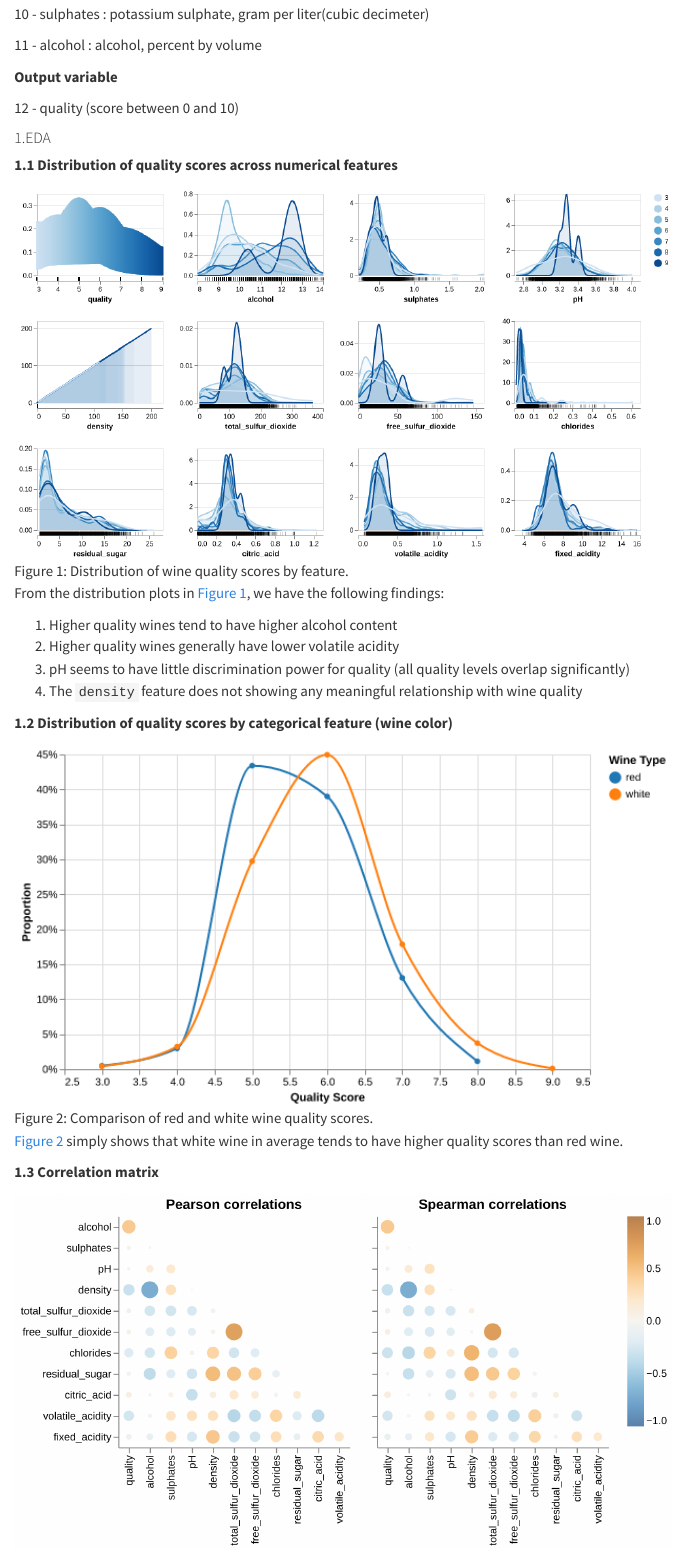
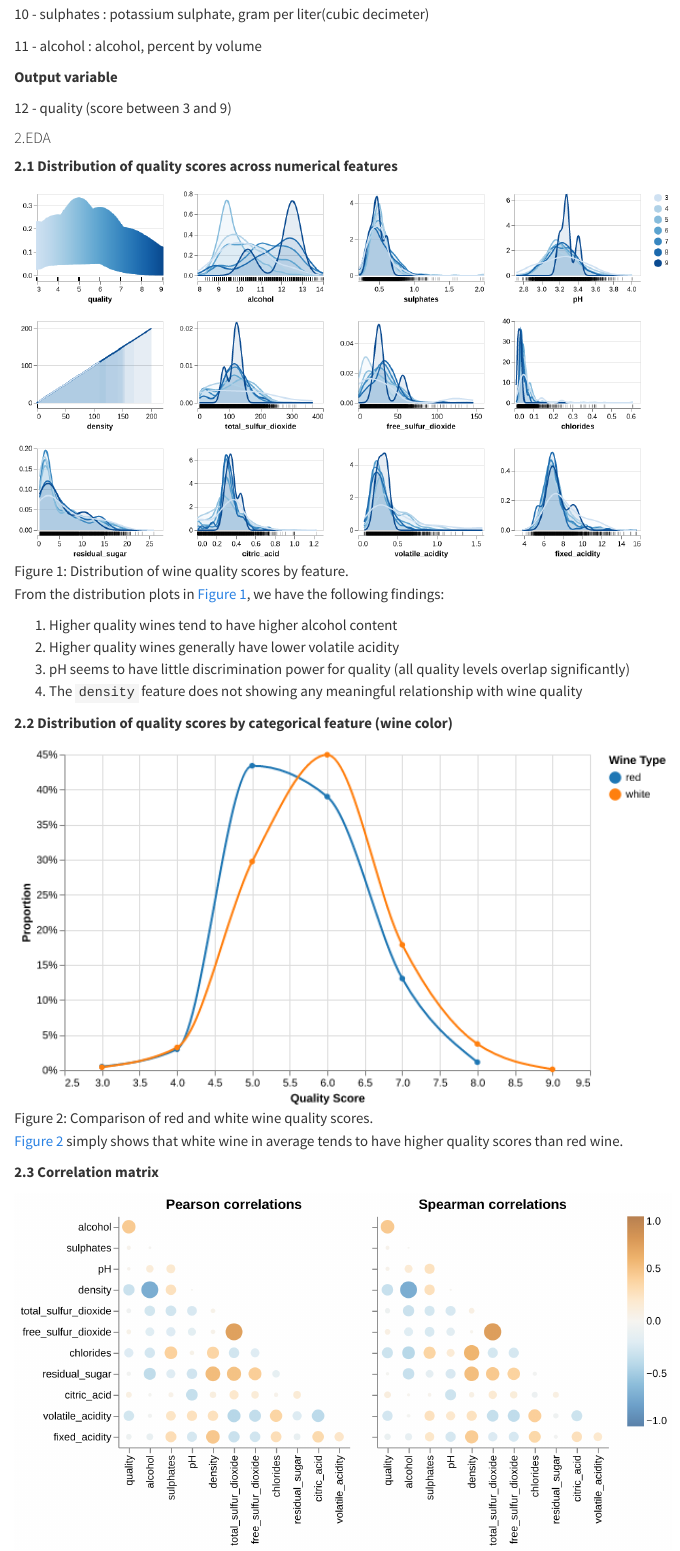
Before and after one commit to UBC-MDS/group-2, a Quarto document (reports/wine_quality_regressor_report.qmd): the page in a window 1100 px wide, from 2130 px down before the commit and from 2110 px down after it, so that both start at the same text. Rendered offline with R 4.5, knitr and Pandoc in place of Quarto, with nearby package versions; menus at the side of the page are left out.

Commit message:
check CHANGELOG.md first entry and report

```diff
--- a/reports/wine_quality_regressor_report.qmd
+++ b/reports/wine_quality_regressor_report.qmd
@@ -85,11 +85,11 @@ Due to privacy and logistic issues, only physicochemical (inputs) and sensory (t
 
 **Output variable**
 
-12 - quality (score between 0 and 10)
+12 - quality (score between 3 and 9)
 
-#### 1.EDA
+#### 2.EDA
 
-**1.1 Distribution of quality scores across numerical features**
+**2.1 Distribution of quality scores across numerical features**
 
 ![Distribution of wine quality scores by feature.](../results/figures/dist_wine_scores_by_feature.png){#fig-dist_wine_scores_by_feature width="100%"}
 
@@ -100,13 +100,13 @@ From the distribution plots in @fig-dist_wine_scores_by_feature, we have the fol
 3.  pH seems to have little discrimination power for quality (all quality levels overlap significantly)
 4.  The `density` feature does not showing any meaningful relationship with wine quality
 
-**1.2 Distribution of quality scores by categorical feature (wine color)**
+**2.2 Distribution of quality scores by categorical feature (wine color)**
 
 ![Comparison of red and white wine quality scores.](../results/figures/density_red_vs_white.png){#fig-density_red_vs_white width="100%"}
 
 @fig-density_red_vs_white simply shows that white wine in average tends to have higher quality scores than red wine.
 
-**1.3 Correlation matrix**
+**2.3 Correlation matrix**
 
 ![Correlation matrix of all features.](../results/figures/feature_corrs.png){#fig-feature_corrs width="100%"}
 
```
Also changed, not shown: CHANGELOG.md, reports/wine_quality_regressor_report.qmd (8 more changed lines).
